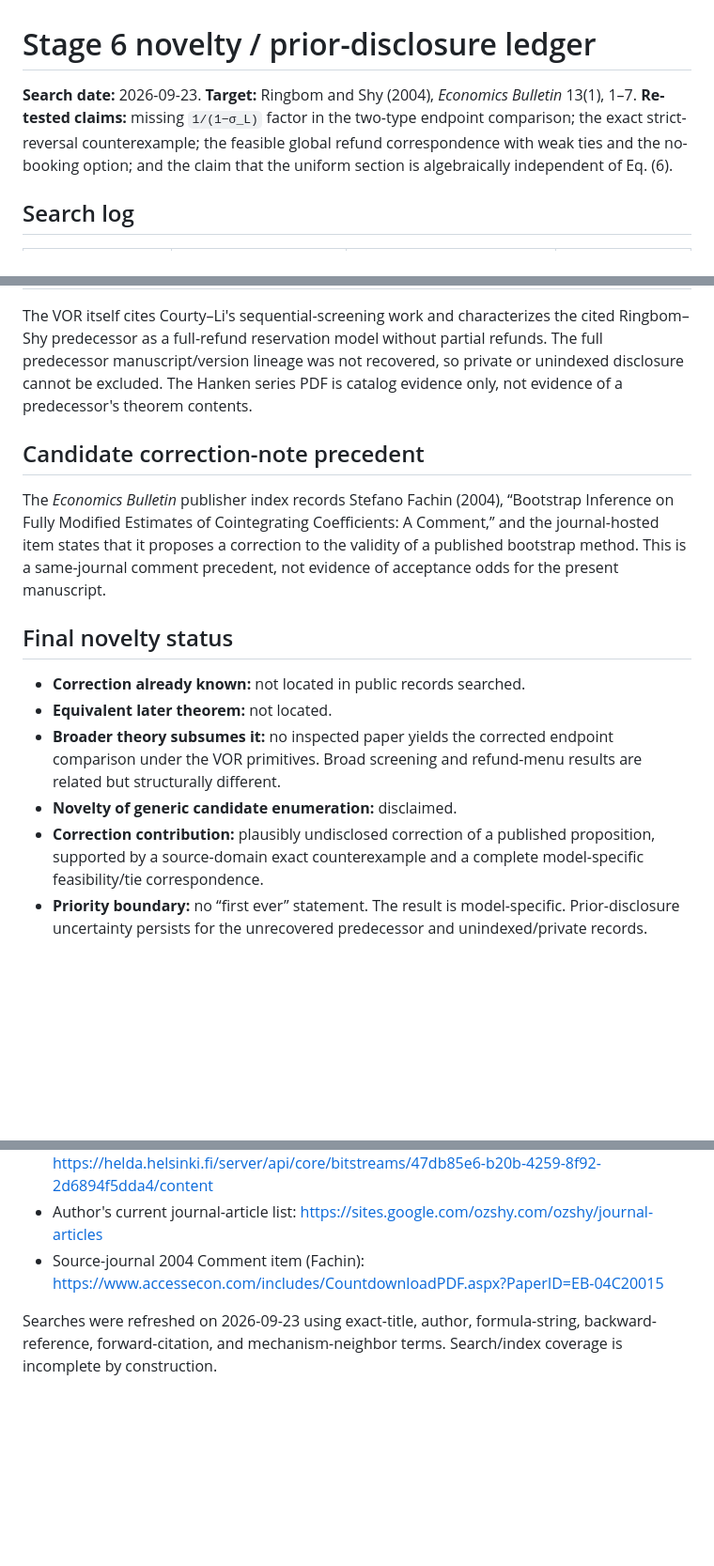
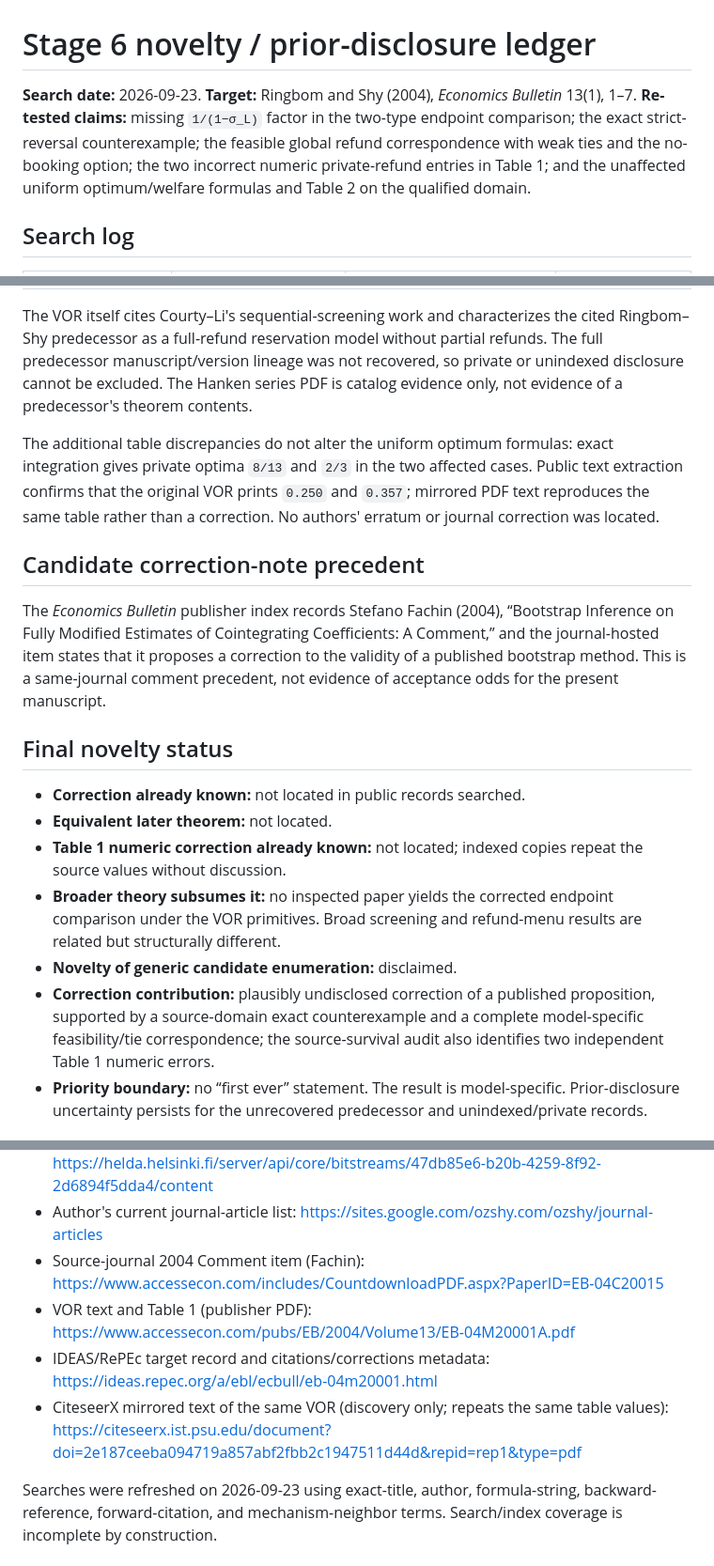
Before and after one commit to ryotamatsuki/ringbom-shy-2004-advance-booking-correction, a Markdown page: results/novelty_ledger_stage06.md, 3 parts joined by grey strips. Shown at 94% size. Drawn GitHub-style; blank space fills up the shorter version.

Commit message:
stage06: re-kill expanded theorem and Table 1 corrections

```diff
--- a/results/novelty_ledger_stage06.md
+++ b/results/novelty_ledger_stage06.md
@@ -1,6 +1,6 @@
 # Stage 6 novelty / prior-disclosure ledger
 
-**Search date:** 2026-09-23. **Target:** Ringbom and Shy (2004), *Economics Bulletin* 13(1), 1–7. **Re-tested claims:** missing `1/(1−σ_L)` factor in the two-type endpoint comparison; the exact strict-reversal counterexample; the feasible global refund correspondence with weak ties and the no-booking option; and the claim that the uniform section is algebraically independent of Eq. (6).
+**Search date:** 2026-09-23. **Target:** Ringbom and Shy (2004), *Economics Bulletin* 13(1), 1–7. **Re-tested claims:** missing `1/(1−σ_L)` factor in the two-type endpoint comparison; the exact strict-reversal counterexample; the feasible global refund correspondence with weak ties and the no-booking option; the two incorrect numeric private-refund entries in Table 1; and the unaffected uniform optimum/welfare formulas and Table 2 on the qualified domain.
 
 ## Search log
 
@@ -29,6 +30,8 @@
 
 The VOR itself cites Courty–Li's sequential-screening work and characterizes the cited Ringbom–Shy predecessor as a full-refund reservation model without partial refunds. The full predecessor manuscript/version lineage was not recovered, so private or unindexed disclosure cannot be excluded. The Hanken series PDF is catalog evidence only, not evidence of a predecessor's theorem contents.
 
+The additional table discrepancies do not alter the uniform optimum formulas: exact integration gives private optima `8/13` and `2/3` in the two affected cases. Public text extraction confirms that the original VOR prints `0.250` and `0.357`; mirrored PDF text reproduces the same table rather than a correction. No authors' erratum or journal correction was located.
+
 ## Candidate correction-note precedent
 
 The *Economics Bulletin* publisher index records Stefano Fachin (2004), “Bootstrap Inference on Fully Modified Estimates of Cointegrating Coefficients: A Comment,” and the journal-hosted item states that it proposes a correction to the validity of a published bootstrap method. This is a same-journal comment precedent, not evidence of acceptance odds for the present manuscript.
@@ -37,9 +40,10 @@ The *Economics Bulletin* publisher index records Stefano Fachin (2004), “Boots
 
 - **Correction already known:** not located in public records searched.
 - **Equivalent later theorem:** not located.
+- **Table 1 numeric correction already known:** not located; indexed copies repeat the source values without discussion.
 - **Broader theory subsumes it:** no inspected paper yields the corrected endpoint comparison under the VOR primitives. Broad screening and refund-menu results are related but structurally different.
 - **Novelty of generic candidate enumeration:** disclaimed.
-- **Correction contribution:** plausibly undisclosed correction of a published proposition, supported by a source-domain exact counterexample and a complete model-specific feasibility/tie correspondence.
+- **Correction contribution:** plausibly undisclosed correction of a published proposition, supported by a source-domain exact counterexample and a complete model-specific feasibility/tie correspondence; the source-survival audit also identifies two independent Table 1 numeric errors.
 - **Priority boundary:** no “first ever” statement. The result is model-specific. Prior-disclosure uncertainty persists for the unrecovered predecessor and unindexed/private records.
 
 ## Evidence URLs and source roles
@@ -50,5 +54,8 @@ The *Economics Bulletin* publisher index records Stefano Fachin (2004), “Boots
 - Hanken/Yrjö Jahnsson series catalog (2002 and 2003 title listings): <https://helda.helsinki.fi/server/api/core/bitstreams/47db85e6-b20b-4259-8f92-2d6894f5dda4/content>
 - Author's current journal-article list: <https://sites.google.com/ozshy.com/ozshy/journal-articles>
 - Source-journal 2004 Comment item (Fachin): <https://www.accessecon.com/includes/CountdownloadPDF.aspx?PaperID=EB-04C20015>
+- VOR text and Table 1 (publisher PDF): <https://www.accessecon.com/pubs/EB/2004/Volume13/EB-04M20001A.pdf>
+- IDEAS/RePEc target record and citations/corrections metadata: <https://ideas.repec.org/a/ebl/ecbull/eb-04m20001.html>
+- CiteseerX mirrored text of the same VOR (discovery only; repeats the same table values): <https://citeseerx.ist.psu.edu/document?doi=2e187ceeba094719a857abf2fbb2c1947511d44d&repid=rep1&type=pdf>
 
 Searches were refreshed on 2026-09-23 using exact-title, author, formula-string, backward-reference, forward-citation, and mechanism-neighbor terms. Search/index coverage is incomplete by construction.
```
Also changed, not shown: other parts of results/novelty_ledger_stage06.md (+1 -0 lines), docs/STAGE_06_NOVELTY_REKILL.md (+4 -4 lines).
